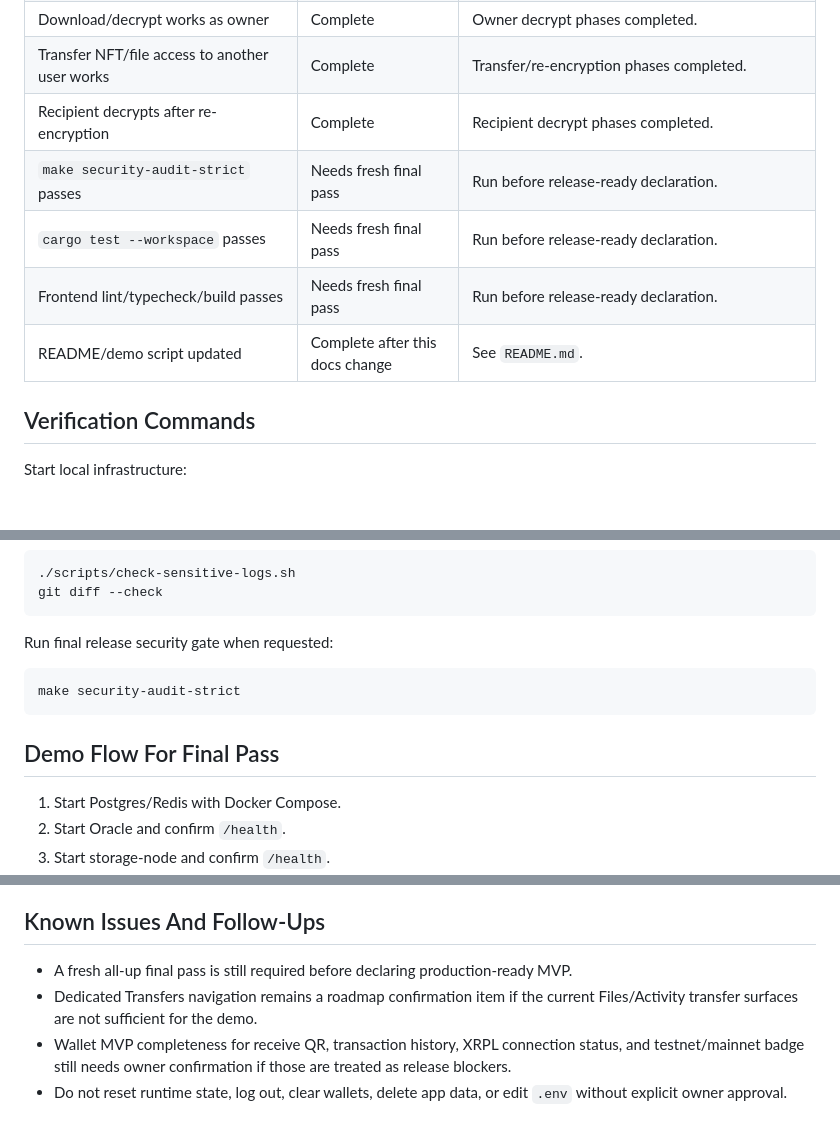
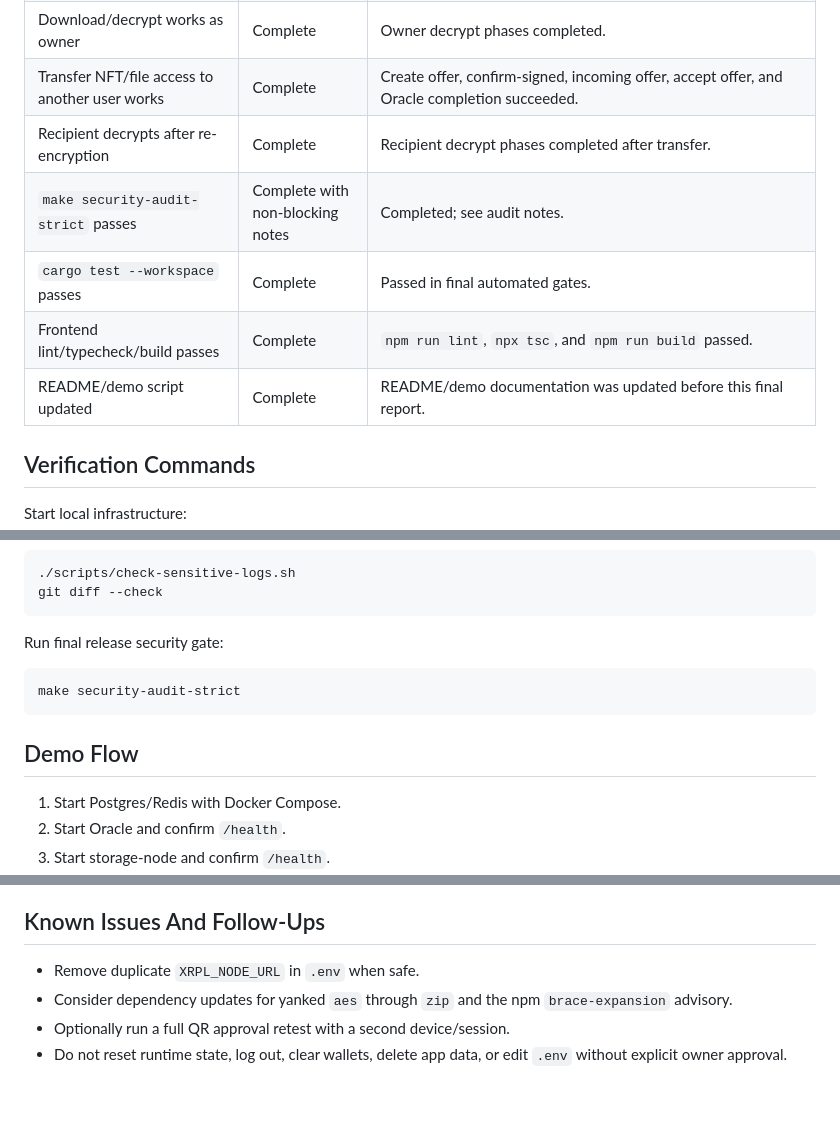
Before and after one commit to nova7272/vaulted, a Markdown page: docs/RUNTIME_VERIFICATION.md, 3 parts joined by grey strips. Rendered like a GitHub page; blank space fills up the shorter version.

````diff
--- a/docs/RUNTIME_VERIFICATION.md
+++ b/docs/RUNTIME_VERIFICATION.md
@@ -89,10 +155,10 @@ Sensitive logging checks passed after the owner download/decrypt and transfer/re
 | Download/decrypt works as owner | Complete | Owner decrypt phases completed. |
-| Transfer NFT/file access to another user works | Complete | Transfer/re-encryption phases completed. |
-| Recipient decrypts after re-encryption | Complete | Recipient decrypt phases completed. |
-| `make security-audit-strict` passes | Needs fresh final pass | Run before release-ready declaration. |
-| `cargo test --workspace` passes | Needs fresh final pass | Run before release-ready declaration. |
-| Frontend lint/typecheck/build passes | Needs fresh final pass | Run before release-ready declaration. |
-| README/demo script updated | Complete after this docs change | See `README.md`. |
+| Transfer NFT/file access to another user works | Complete | Create offer, confirm-signed, incoming offer, accept offer, and Oracle completion succeeded. |
+| Recipient decrypts after re-encryption | Complete | Recipient decrypt phases completed after transfer. |
+| `make security-audit-strict` passes | Complete with non-blocking notes | Completed; see audit notes. |
+| `cargo test --workspace` passes | Complete | Passed in final automated gates. |
+| Frontend lint/typecheck/build passes | Complete | `npm run lint`, `npx tsc`, and `npm run build` passed. |
+| README/demo script updated | Complete | README/demo documentation was updated before this final report. |
 
 ## Verification Commands
 
@@ -168,13 +234,13 @@ Run safety checks:
 git diff --check
 ```
 
-Run final release security gate when requested:
+Run final release security gate:
 
 ```bash
 make security-audit-strict
 ```
 
-## Demo Flow For Final Pass
+## Demo Flow
 
 1. Start Postgres/Redis with Docker Compose.
 2. Start Oracle and confirm `/health`.
@@ -195,7 +261,7 @@ make security-audit-strict
 
 ## Known Issues And Follow-Ups
 
-- A fresh all-up final pass is still required before declaring production-ready MVP.
-- Dedicated Transfers navigation remains a roadmap confirmation item if the current Files/Activity transfer surfaces are not sufficient for the demo.
-- Wallet MVP completeness for receive QR, transaction history, XRPL connection status, and testnet/mainnet badge still needs owner confirmation if those are treated as release blockers.
+- Remove duplicate `XRPL_NODE_URL` in `.env` when safe.
+- Consider dependency updates for yanked `aes` through `zip` and the npm `brace-expansion` advisory.
+- Optionally run a full QR approval retest with a second device/session.
 - Do not reset runtime state, log out, clear wallets, delete app data, or edit `.env` without explicit owner approval.
````
Also changed, not shown: other parts of docs/RUNTIME_VERIFICATION.md (+101 -35 lines), .ai-factory/HANDOFF_CURRENT.md (+84 -53 lines).
